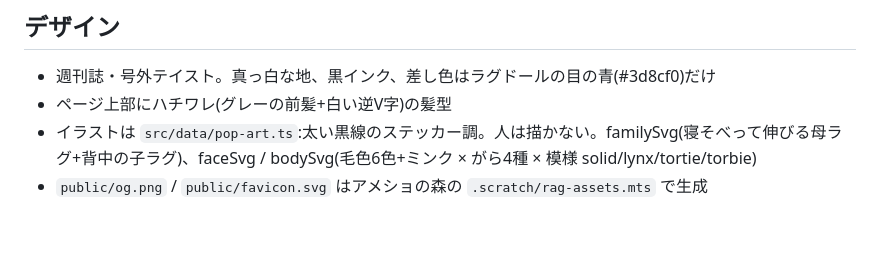
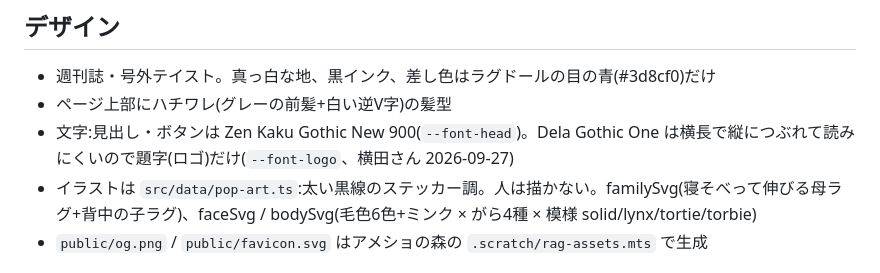
Before and after one commit to yynoche-woop/ragdoll-kawaii, a Markdown page: CLAUDE.md, the part around the change. GitHub-like rendering; blank space fills up the shorter version.

Commit message:
CLAUDE.md:見出しフォントの方針を追記
Co-Authored-By: Claude Opus 5.5 <noreply@anthropic.com>

```diff
--- a/CLAUDE.md
+++ b/CLAUDE.md
@@ -19,6 +19,7 @@
 ## デザイン
 - 週刊誌・号外テイスト。真っ白な地、黒インク、差し色はラグドールの目の青(#3d8cf0)だけ
 - ページ上部にハチワレ(グレーの前髪+白い逆V字)の髪型
+- 文字:見出し・ボタンは Zen Kaku Gothic New 900(`--font-head`)。Dela Gothic One は横長で縦につぶれて読みにくいので題字(ロゴ)だけ(`--font-logo`、横田さん 2026-09-27)
 - イラストは `src/data/pop-art.ts`:太い黒線のステッカー調。人は描かない。familySvg(寝そべって伸びる母ラグ+背中の子ラグ)、faceSvg / bodySvg(毛色6色+ミンク × がら4種 × 模様 solid/lynx/tortie/torbie)
 - `public/og.png` / `public/favicon.svg` はアメショの森の `.scratch/rag-assets.mts` で生成
 
```
